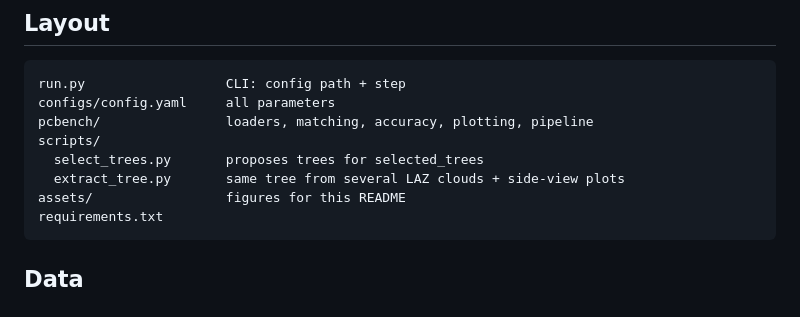
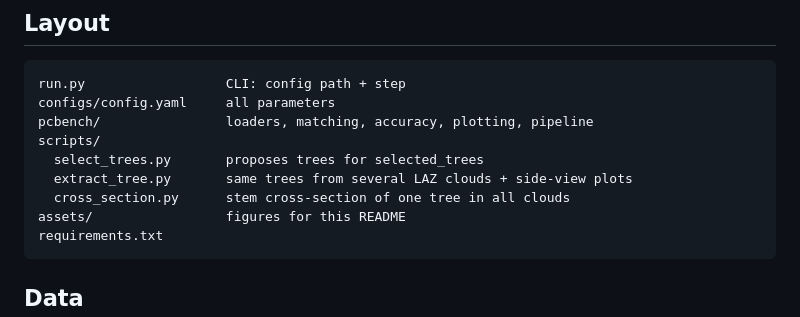
Before and after one commit to slowiklukasz/GeoAI_Postgraduate_Studies, a Markdown page: 5_CRRS/README.md, the part around one of its changes. Drawn GitHub-style.

````diff
--- a/5_CRRS/README.md
+++ b/5_CRRS/README.md
@@ -99,7 +119,8 @@ configs/config.yaml     all parameters
 pcbench/                loaders, matching, accuracy, plotting, pipeline
 scripts/
   select_trees.py       proposes trees for selected_trees
-  extract_tree.py       same tree from several LAZ clouds + side-view plots
+  extract_tree.py       same trees from several LAZ clouds + side-view plots
+  cross_section.py      stem cross-section of one tree in all clouds
 assets/                 figures for this README
 requirements.txt
 ```
````
Also changed, not shown: other parts of 5_CRRS/README.md (+28 -8 lines), 5_CRRS/images/stem_cross_section.png (added), 5_CRRS/images/tree_side_view.png (added), 2 other files.
